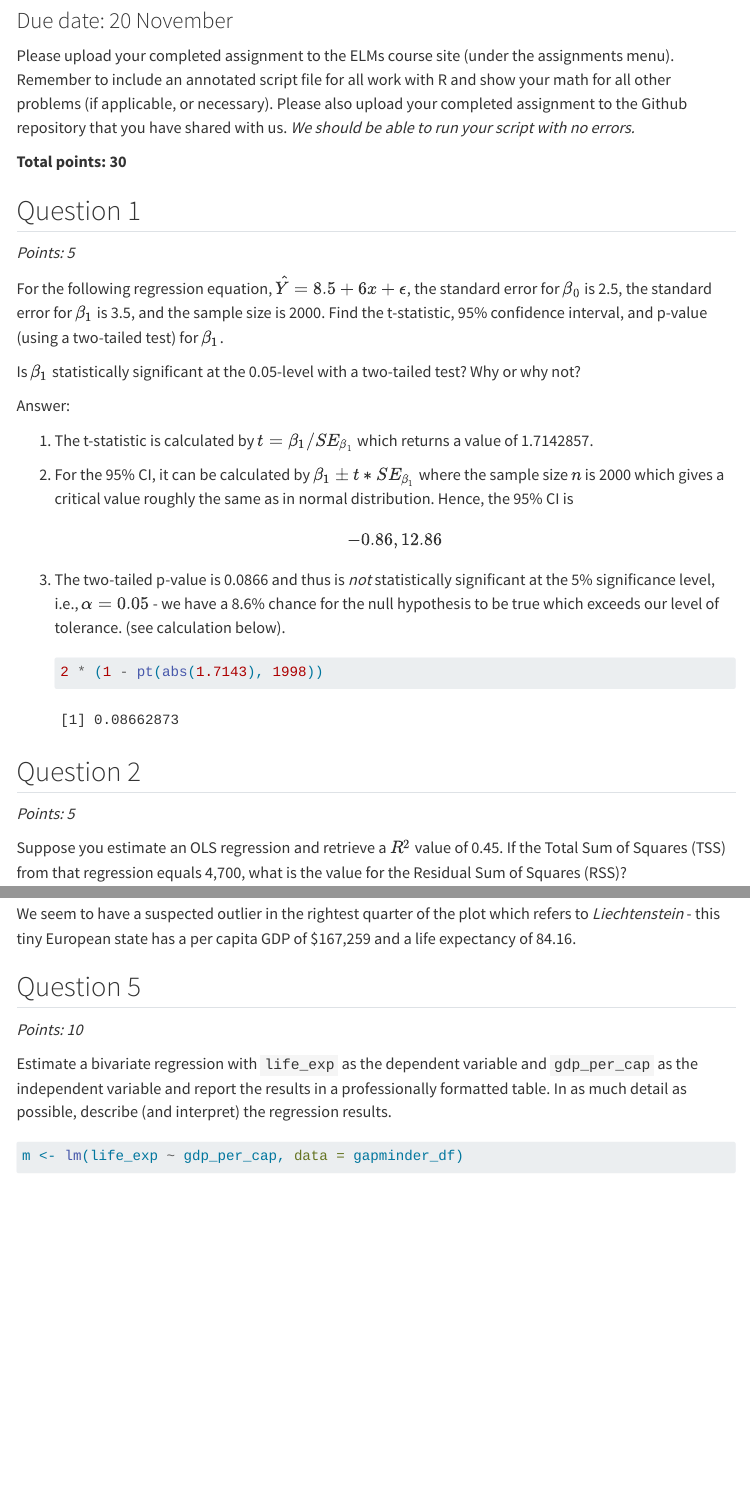
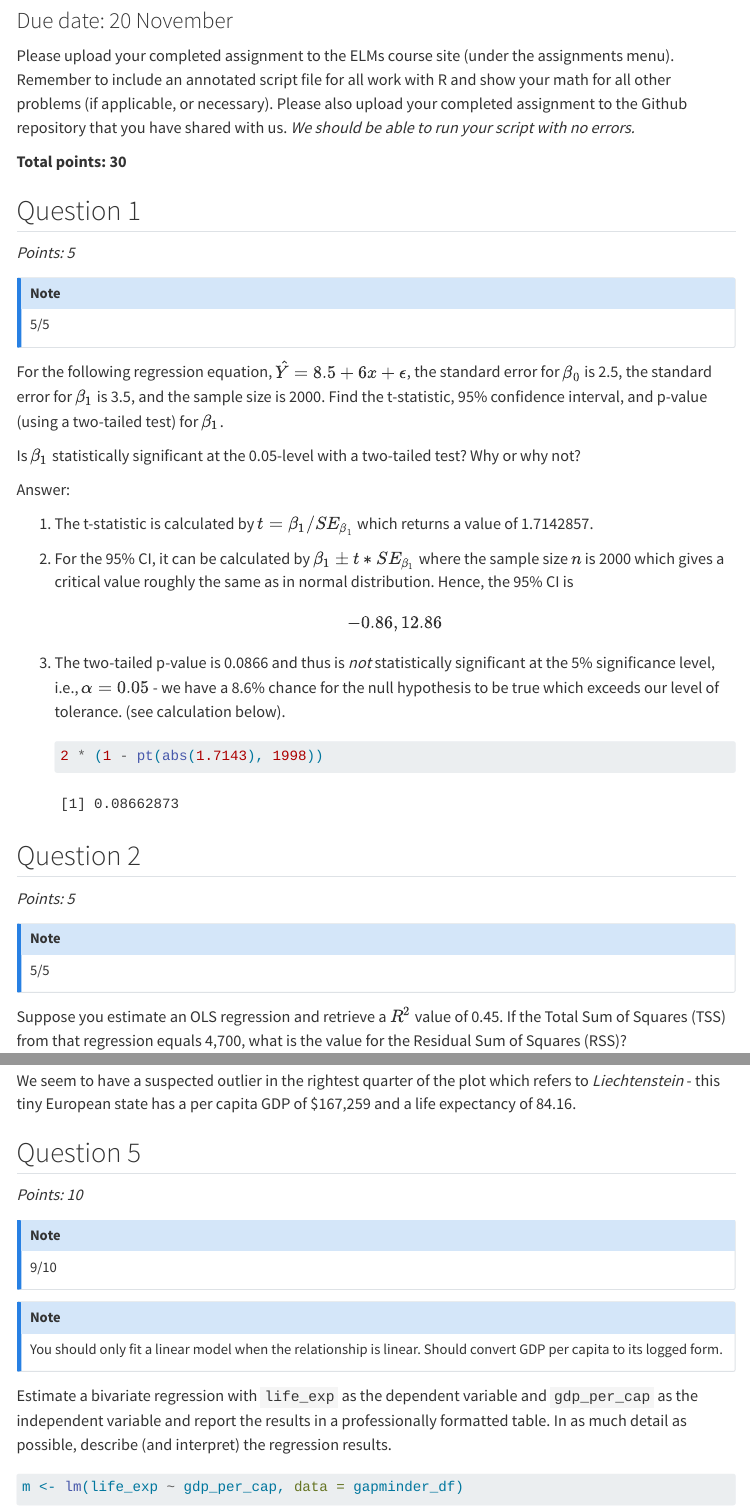
Before and after one commit to evekatsuragawa/GVPT622_2024-fall, a Quarto document (problem_set_8.qmd): the page in a window 1100 px wide, from 80 px down, and a second part further down, joined at a grey line. Rendered offline with R 4.5, knitr and Pandoc in place of Quarto, with nearby package versions; some code elsewhere in the file could not run offline; menus at the side of the page are left out.

Commit message:
Mark PS8

````diff
--- a/problem_set_8.qmd
+++ b/problem_set_8.qmd
@@ -17,6 +17,10 @@ Please upload your completed assignment to the ELMs course site (under the assig
 ## Question 1
 
 *Points: 5*
+
+::: callout-note
+5/5
+:::
 
 For the following regression equation, $\hat{Y} = 8.5 + 6x + \epsilon$, the standard error for $\beta_0$ is 2.5, the standard error for $\beta_1$ is 3.5, and the sample size is 2000. Find the t-statistic, 95% confidence interval, and p-value (using a two-tailed test) for $\beta_1$.
 
@@ -38,6 +42,10 @@ Answer:
 
 *Points: 5*
 
+::: callout-note
+5/5
+:::
+
 Suppose you estimate an OLS regression and retrieve a $R^2$ value of 0.45. If the Total Sum of Squares (TSS) from that regression equals 4,700, what is the value for the Residual Sum of Squares (RSS)?
 
 Answer:
@@ -95,6 +111,14 @@ We seem to have a suspected outlier in the rightest quarter of the plot which re
 
 *Points: 10*
 
+::: callout-note
+9/10
+:::
+
+::: callout-note
+You should only fit a linear model when the relationship is linear. Should convert GDP per capita to its logged form.
+:::
+
 Estimate a bivariate regression with `life_exp` as the dependent variable and `gdp_per_cap` as the independent variable and report the results in a professionally formatted table. In as much detail as possible, describe (and interpret) the regression results.
 
 ```{r}
````
Also changed, not shown: problem_set_8.html (added), problem_set_8.qmd (8 more changed lines).
